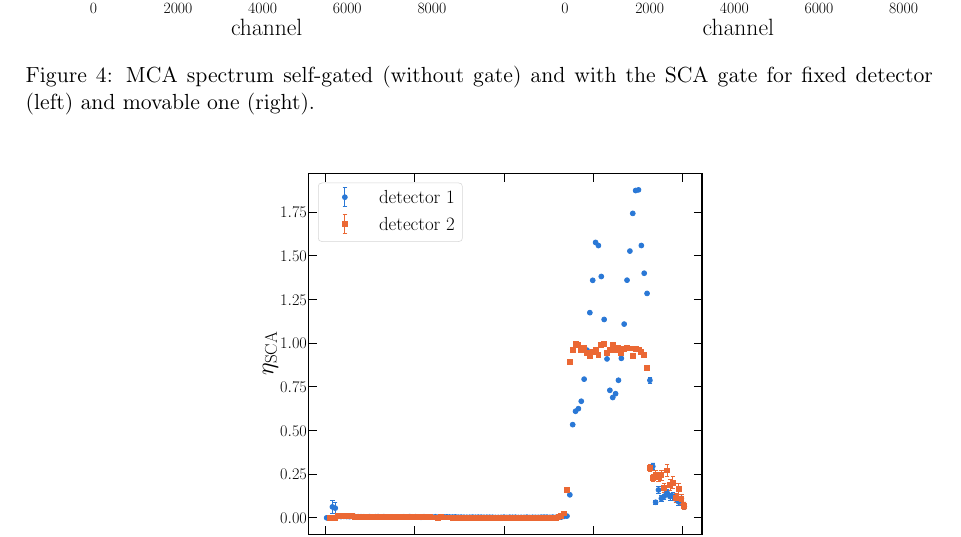
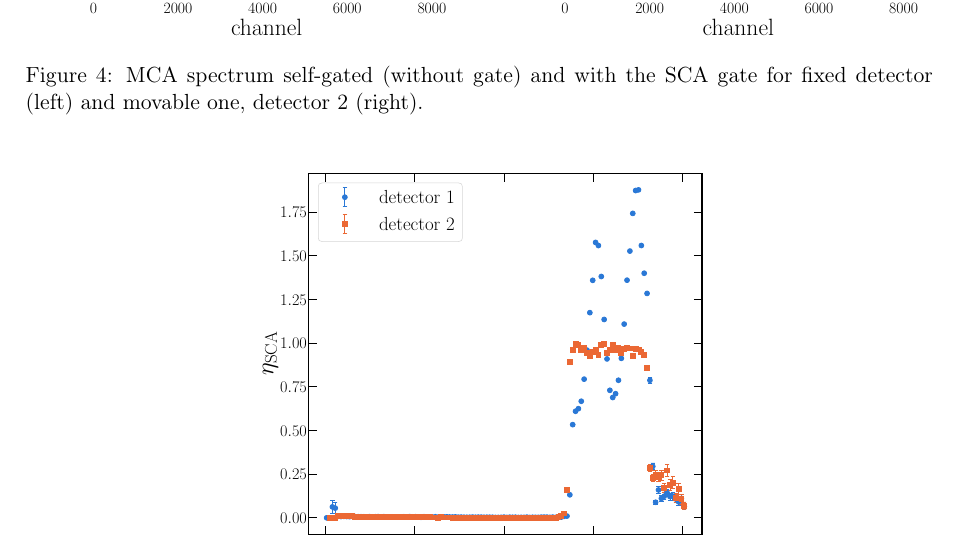
Before and after one commit to sgogoeg/Notebook_Angular_Correlation, a LaTeX document (main.tex, which reads Content/notebook.tex): part of page 3 of 14, cut so that both start at the same text. Compiled offline with pdfLaTeX.

Commit message:
Updates from Overleaf

```diff
--- a/Content/notebook.tex
+++ b/Content/notebook.tex
@@ -100,7 +100,7 @@ The spectrum was recorded without the SCA gate (MCA self-gated, showing the full
     \begin{subfigure}{0.48\textwidth}
         \includegraphics[width=\linewidth]{Figures/SCA_spectra_det2.pdf}
     \end{subfigure}
-    \caption{MCA spectrum self-gated (without gate) and with the SCA gate for fixed detector (left) and movable one (right).}
+    \caption{MCA spectrum self-gated (without gate) and with the SCA gate for fixed detector (left) and movable one, detector 2 (right).}
     \label{fig:cali_SCA}
 \end{figure}
 
```
